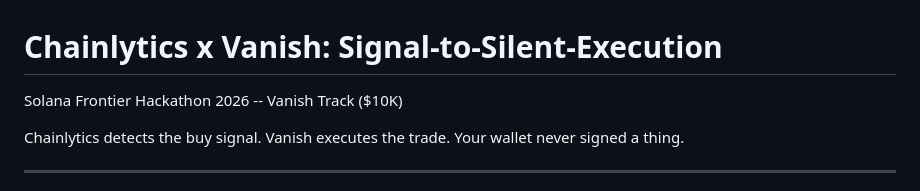
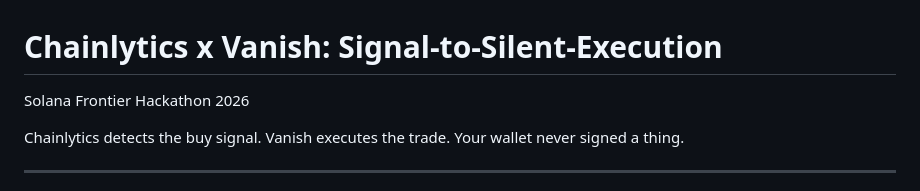
Before and after one commit to marioinstoriesdev/chainlytics, a Markdown page: README.md, the part around the change. Rendered like a GitHub page.

```diff
--- a/README.md
+++ b/README.md
@@ -1,6 +1,6 @@
 # Chainlytics x Vanish: Signal-to-Silent-Execution
 
-Solana Frontier Hackathon 2026 -- Vanish Track ($10K)
+Solana Frontier Hackathon 2026
 
 Chainlytics detects the buy signal. Vanish executes the trade. Your wallet never signed a thing.
 
```
